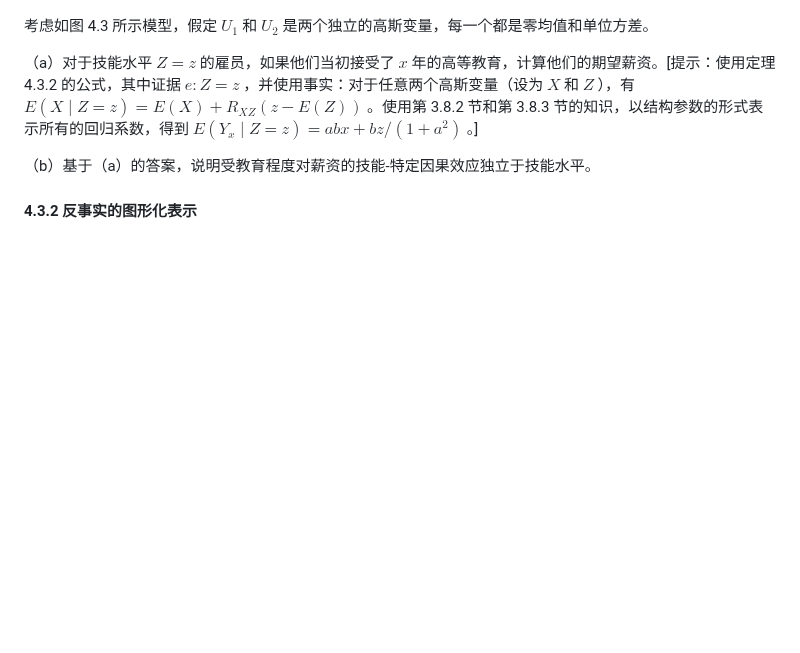
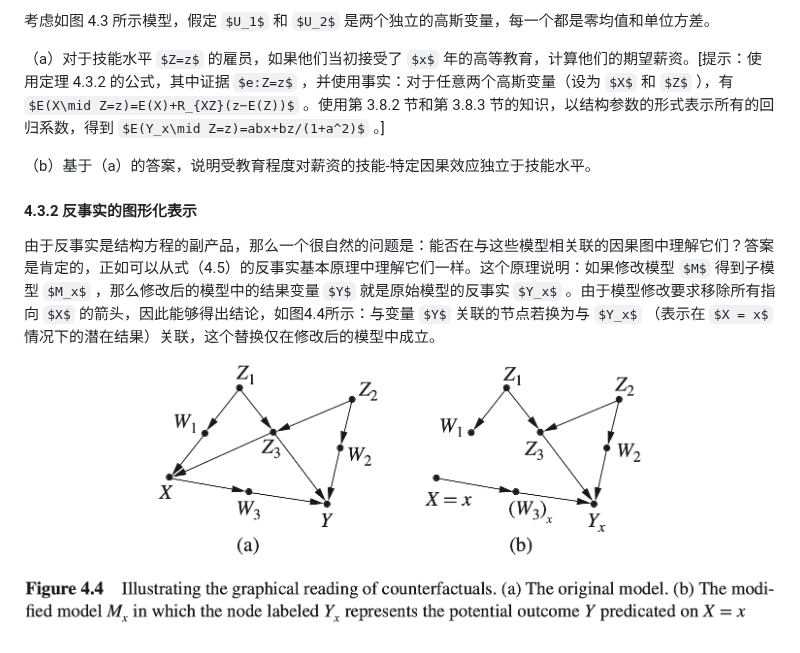
Before and after one commit to CarlCypress/Causal_Inference_in_Statistics_A_Primer, a Markdown page: docs/content/4_Counterfactuals_and_Their_Applications.md, the part around the change. Rendered like a GitHub page; pictures changed too: docs/images/fig_4.4.png (added); some formulas as TeX source; blank space fills up the shorter version.

Commit message:
129th add

```diff
--- a/docs/content/4_Counterfactuals_and_Their_Applications.md
+++ b/docs/content/4_Counterfactuals_and_Their_Applications.md
@@ -356,3 +356,7 @@ $$
 （b）基于（a）的答案，说明受教育程度对薪资的技能-特定因果效应独立于技能水平。
 
 #### 4.3.2 反事实的图形化表示
+
+由于反事实是结构方程的副产品，那么一个很自然的问题是：能否在与这些模型相关联的因果图中理解它们？答案是肯定的，正如可以从式（4.5）的反事实基本原理中理解它们一样。这个原理说明：如果修改模型 $M$ 得到子模型 $M_x$ ，那么修改后的模型中的结果变量 $Y$ 就是原始模型的反事实 $Y_x$ 。由于模型修改要求移除所有指向 $X$ 的箭头，因此能够得出结论，如图4.4所示：与变量 $Y$ 关联的节点若换为与 $Y_x$ （表示在 $X = x$ 情况下的潜在结果）关联，这个替换仅在修改后的模型中成立。
+
+![fig_4.4](../images/fig_4.4.png)
```
